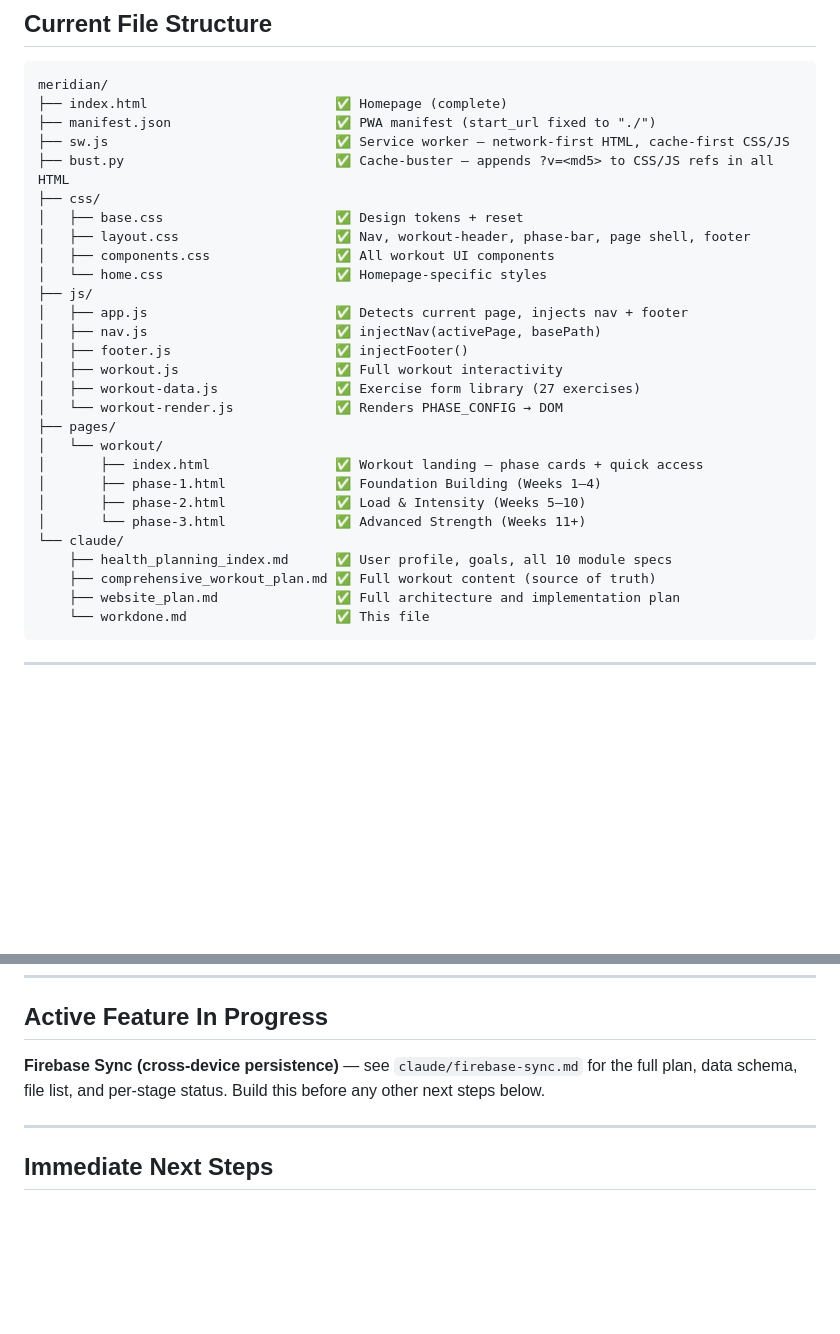
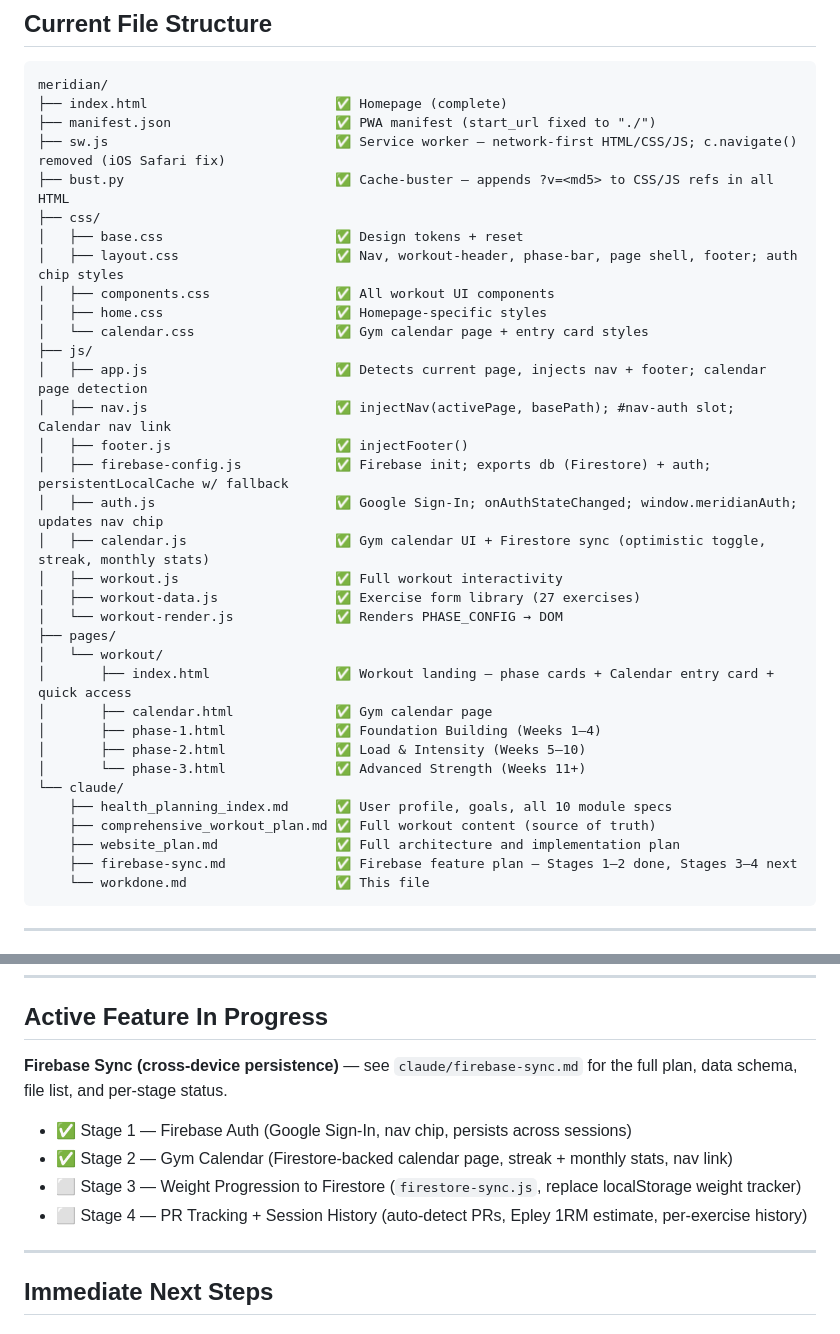
Before and after one commit to saraf-aman/meridian, a Markdown page: claude/workdone.md, 2 parts joined by grey strips. Rendered like a GitHub page; blank space fills up the shorter version.

````diff
--- a/claude/workdone.md
+++ b/claude/workdone.md
@@ -21,23 +21,28 @@ Currently only the **Workout** module has content. All other modules are stubs (
 meridian/
 ├── index.html                        ✅ Homepage (complete)
 ├── manifest.json                     ✅ PWA manifest (start_url fixed to "./")
-├── sw.js                             ✅ Service worker — network-first HTML, cache-first CSS/JS
+├── sw.js                             ✅ Service worker — network-first HTML/CSS/JS; c.navigate() removed (iOS Safari fix)
 ├── bust.py                           ✅ Cache-buster — appends ?v=<md5> to CSS/JS refs in all HTML
 ├── css/
 │   ├── base.css                      ✅ Design tokens + reset
-│   ├── layout.css                    ✅ Nav, workout-header, phase-bar, page shell, footer
+│   ├── layout.css                    ✅ Nav, workout-header, phase-bar, page shell, footer; auth chip styles
 │   ├── components.css                ✅ All workout UI components
-│   └── home.css                      ✅ Homepage-specific styles
+│   ├── home.css                      ✅ Homepage-specific styles
+│   └── calendar.css                  ✅ Gym calendar page + entry card styles
 ├── js/
-│   ├── app.js                        ✅ Detects current page, injects nav + footer
-│   ├── nav.js                        ✅ injectNav(activePage, basePath)
+│   ├── app.js                        ✅ Detects current page, injects nav + footer; calendar page detection
+│   ├── nav.js                        ✅ injectNav(activePage, basePath); #nav-auth slot; Calendar nav link
 │   ├── footer.js                     ✅ injectFooter()
+│   ├── firebase-config.js            ✅ Firebase init; exports db (Firestore) + auth; persistentLocalCache w/ fallback
+│   ├── auth.js                       ✅ Google Sign-In; onAuthStateChanged; window.meridianAuth; updates nav chip
+│   ├── calendar.js                   ✅ Gym calendar UI + Firestore sync (optimistic toggle, streak, monthly stats)
 │   ├── workout.js                    ✅ Full workout interactivity
 │   ├── workout-data.js               ✅ Exercise form library (27 exercises)
 │   └── workout-render.js             ✅ Renders PHASE_CONFIG → DOM
 ├── pages/
 │   └── workout/
-│       ├── index.html                ✅ Workout landing — phase cards + quick access
+│       ├── index.html                ✅ Workout landing — phase cards + Calendar entry card + quick access
+│       ├── calendar.html             ✅ Gym calendar page
 │       ├── phase-1.html              ✅ Foundation Building (Weeks 1–4)
 │       ├── phase-2.html              ✅ Load & Intensity (Weeks 5–10)
 │       └── phase-3.html              ✅ Advanced Strength (Weeks 11+)
@@ -45,6 +50,7 @@ meridian/
     ├── health_planning_index.md      ✅ User profile, goals, all 10 module specs
     ├── comprehensive_workout_plan.md ✅ Full workout content (source of truth)
     ├── website_plan.md               ✅ Full architecture and implementation plan
+    ├── firebase-sync.md              ✅ Firebase feature plan — Stages 1–2 done, Stages 3–4 next
     └── workdone.md                   ✅ This file
 ```
 
@@ -187,7 +193,12 @@ workout.js  (DOMContentLoaded → binds all event listeners)
 
 ## Active Feature In Progress
 
-**Firebase Sync (cross-device persistence)** — see `claude/firebase-sync.md` for the full plan, data schema, file list, and per-stage status. Build this before any other next steps below.
+**Firebase Sync (cross-device persistence)** — see `claude/firebase-sync.md` for the full plan, data schema, file list, and per-stage status.
+
+- ✅ Stage 1 — Firebase Auth (Google Sign-In, nav chip, persists across sessions)
+- ✅ Stage 2 — Gym Calendar (Firestore-backed calendar page, streak + monthly stats, nav link)
+- ⬜ Stage 3 — Weight Progression to Firestore (`firestore-sync.js`, replace localStorage weight tracker)
+- ⬜ Stage 4 — PR Tracking + Session History (auto-detect PRs, Epley 1RM estimate, per-exercise history)
 
 ---
 
````
Also changed, not shown: claude/firebase-sync.md (+34 -50 lines).
